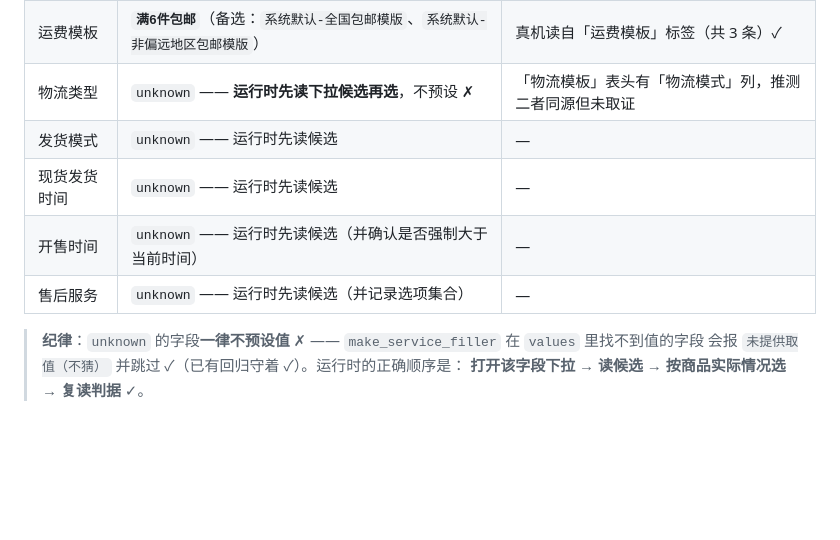
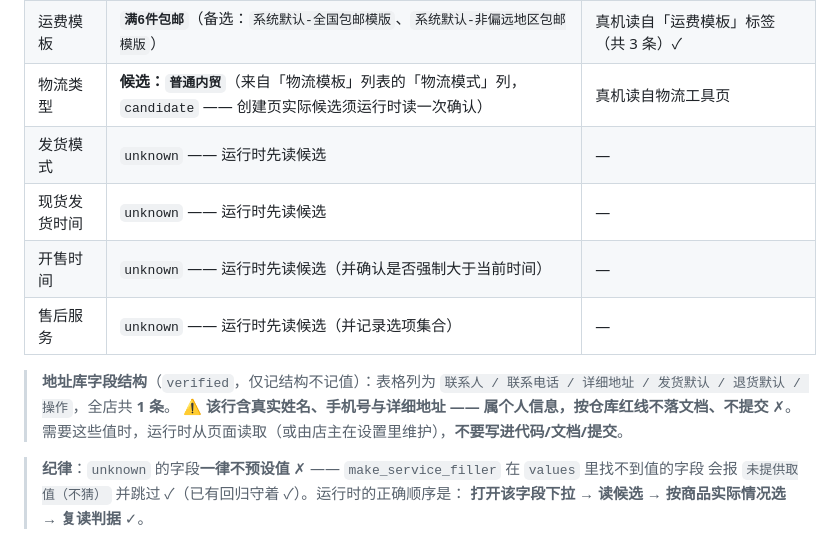
Before and after one commit to CHEN126110/douyin-auto-uploader-, a Markdown page: xiaohongshu-publisher/docs/07-字段测绘表.md, the part around the change. Rendered like a GitHub page; blank space fills up the shorter version.

Commit message:
小红书千帆：读到物流模式与地址库结构（物流类型候选=普通内贸）
- 用"含制表符的行"作表头判据（标签名不含 \t），读全各标签的数据行
- 物流模板：物流模式=普通内贸，发货地址=中国大陆…（清关口岸空）→ 作为创建页「物流类型」候选
- 地址库：列结构 联系人/联系电话/详细地址/发货默认/退货默认/操作，全店 1 条
- 红线执行：地址库行含真实姓名/手机号/详细地址，属个人信息，仅记结构不记值，且提交前脚本自检
- 运费模板标签未读到制表符表头（其表格渲染不同），计数仍为共 3 条

```diff
--- a/xiaohongshu-publisher/docs/07-字段测绘表.md
+++ b/xiaohongshu-publisher/docs/07-字段测绘表.md
@@ -191,11 +191,16 @@
 |---|---|---|
 | 物流模板 | **`【系统创建】物流模板默认—联系人`** | 真机读自「物流工具 → 物流模板」标签（唯一 1 条）✓ |
 | 运费模板 | **`满6件包邮`**（备选：`系统默认-全国包邮模版`、`系统默认-非偏远地区包邮模版`） | 真机读自「运费模板」标签（共 3 条）✓ |
-| 物流类型 | `unknown` —— **运行时先读下拉候选再选**，不预设 ✗ | 「物流模板」表头有「物流模式」列，推测二者同源但未取证 |
+| 物流类型 | **候选：`普通内贸`**（来自「物流模板」列表的「物流模式」列，`candidate` —— 创建页实际候选须运行时读一次确认） | 真机读自物流工具页 |
 | 发货模式 | `unknown` —— 运行时先读候选 | — |
 | 现货发货时间 | `unknown` —— 运行时先读候选 | — |
 | 开售时间 | `unknown` —— 运行时先读候选（并确认是否强制大于当前时间） | — |
 | 售后服务 | `unknown` —— 运行时先读候选（并记录选项集合） | — |
+
+> **地址库字段结构**（`verified`，仅记结构不记值）：表格列为
+> `联系人 / 联系电话 / 详细地址 / 发货默认 / 退货默认 / 操作`，全店共 **1 条**。
+> ⚠️ **该行含真实姓名、手机号与详细地址 —— 属个人信息，按仓库红线不落文档、不提交** ✗。
+> 需要这些值时，运行时从页面读取（或由店主在设置里维护），**不要写进代码/文档/提交**。
 
 > **纪律**：`unknown` 的字段**一律不预设值** ✗ —— `make_service_filler` 在 `values` 里找不到值的字段
 > 会报 `未提供取值（不猜）` 并跳过 ✓（已有回归守着 ✓）。运行时的正确顺序是：
```
